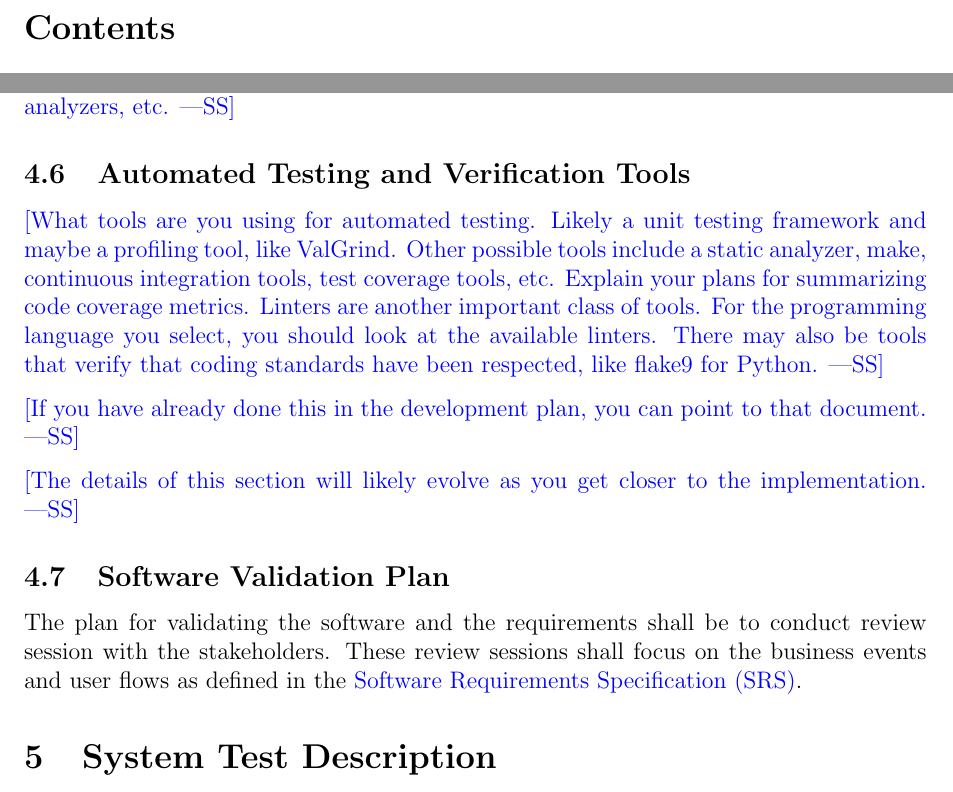
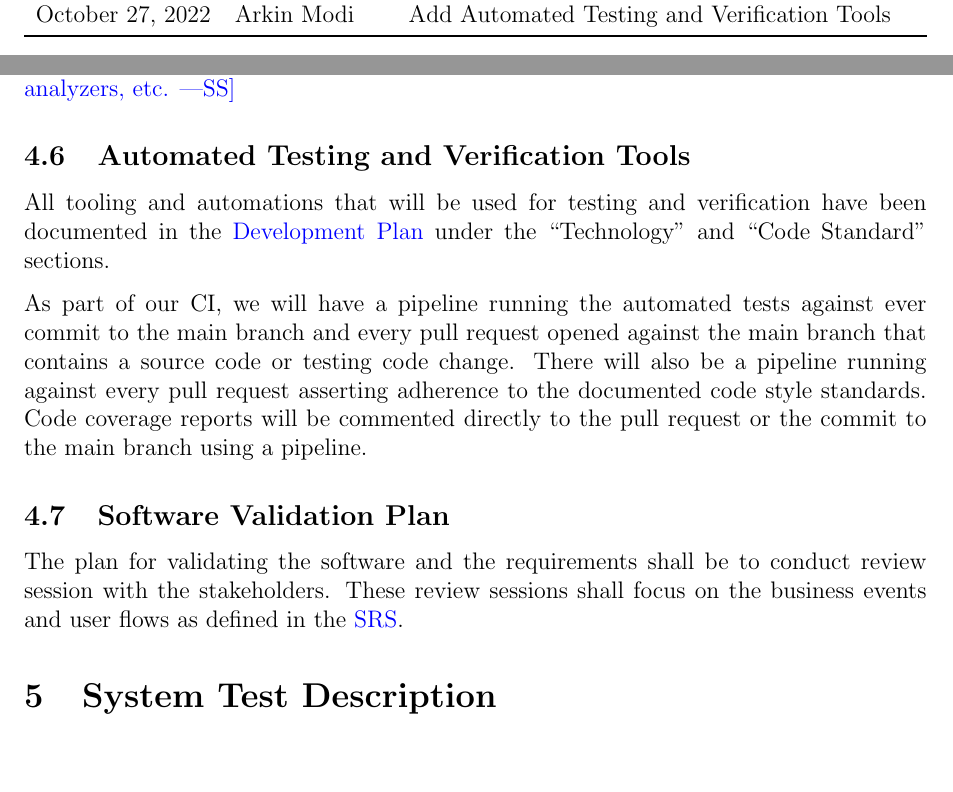
Before and after one commit to arkinmodi/project-sayyara, a LaTeX document (docs/VnVPlan/VnVPlan.tex): two parts of pages 3 and 7 of 14 before the commit and two parts of pages 2 and 7 of 14 after it, joined at a grey line, cut at the place of the change, the shorter picture padded with empty space. Compiled offline with pdfLaTeX.

Commit message:
Add Automated Testing and Verification Tools
Close https://github.com/arkinmodi/project-sayyara/issues/157

```diff
--- a/docs/VnVPlan/VnVPlan.tex
+++ b/docs/VnVPlan/VnVPlan.tex
@@ -31,9 +31,10 @@
 	\caption{Revision History} \label{TblRevisionHistory}
 	\begin{tabularx}{\textwidth}{llX}
 		\toprule
-		\textbf{Date}    & \textbf{Developer(s)} & \textbf{Change}                \\
+		\textbf{Date}    & \textbf{Developer(s)} & \textbf{Change}                              \\
 		\midrule
-		October 26, 2022 & Arkin Modi            & Added Software Validation Plan \\
+		October 26, 2022 & Arkin Modi            & Add Software Validation Plan                 \\
+		October 27, 2022 & Arkin Modi            & Add Automated Testing and Verification Tools \\
 		\bottomrule
 	\end{tabularx}
 \end{table}
@@ -143,28 +145,22 @@ This document ... \wss{provide an introductory blurb and roadmap of the Verifica
 
 \subsection{Automated Testing and Verification Tools}
 
-\wss{What tools are you using for automated testing.  Likely a unit testing
-	framework and maybe a profiling tool, like ValGrind.  Other possible tools
-	include a static analyzer, make, continuous integration tools, test coverage
-	tools, etc.  Explain your plans for summarizing code coverage metrics.
-	Linters are another important class of tools.  For the programming language
-	you select, you should look at the available linters.  There may also be tools
-	that verify that coding standards have been respected, like flake9 for
-	Python.}
+All tooling and automations that will be used for testing and verification have been documented in
+the
+\href{https://github.com/arkinmodi/project-sayyara/blob/main/docs/DevelopmentPlan/DevelopmentPlan.pdf}{Development
+	Plan} under the ``Technology'' and ``Code Standard'' sections.
 
-\wss{If you have already done this in the development plan, you can point to
-	that document.}
-
-\wss{The details of this section will likely evolve as you get closer to the
-	implementation.}
+As part of our CI, we will have a pipeline running the automated tests against ever commit to the
+main branch and every pull request opened against the main branch that contains a source code or
+testing code change. There will also be a pipeline running against every pull request asserting
+adherence to the documented code style standards. Code coverage reports will be commented directly
+to the pull request or the commit to the main branch using a pipeline.
 
 \subsection{Software Validation Plan}
 
 The plan for validating the software and the requirements shall be to conduct review session with
 the stakeholders. These review sessions shall focus on the business events and user flows as
-defined in the
-\href{https://github.com/arkinmodi/project-sayyara/blob/main/docs/SRS/SRS.pdf}{Software
-	Requirements Specification (SRS)}.
+defined in the \href{https://github.com/arkinmodi/project-sayyara/blob/main/docs/SRS/SRS.pdf}{SRS}.
 
 \section{System Test Description}
 
```
Also changed, not shown: docs/VnVPlan/VnVPlan.tex (5 more changed lines).
